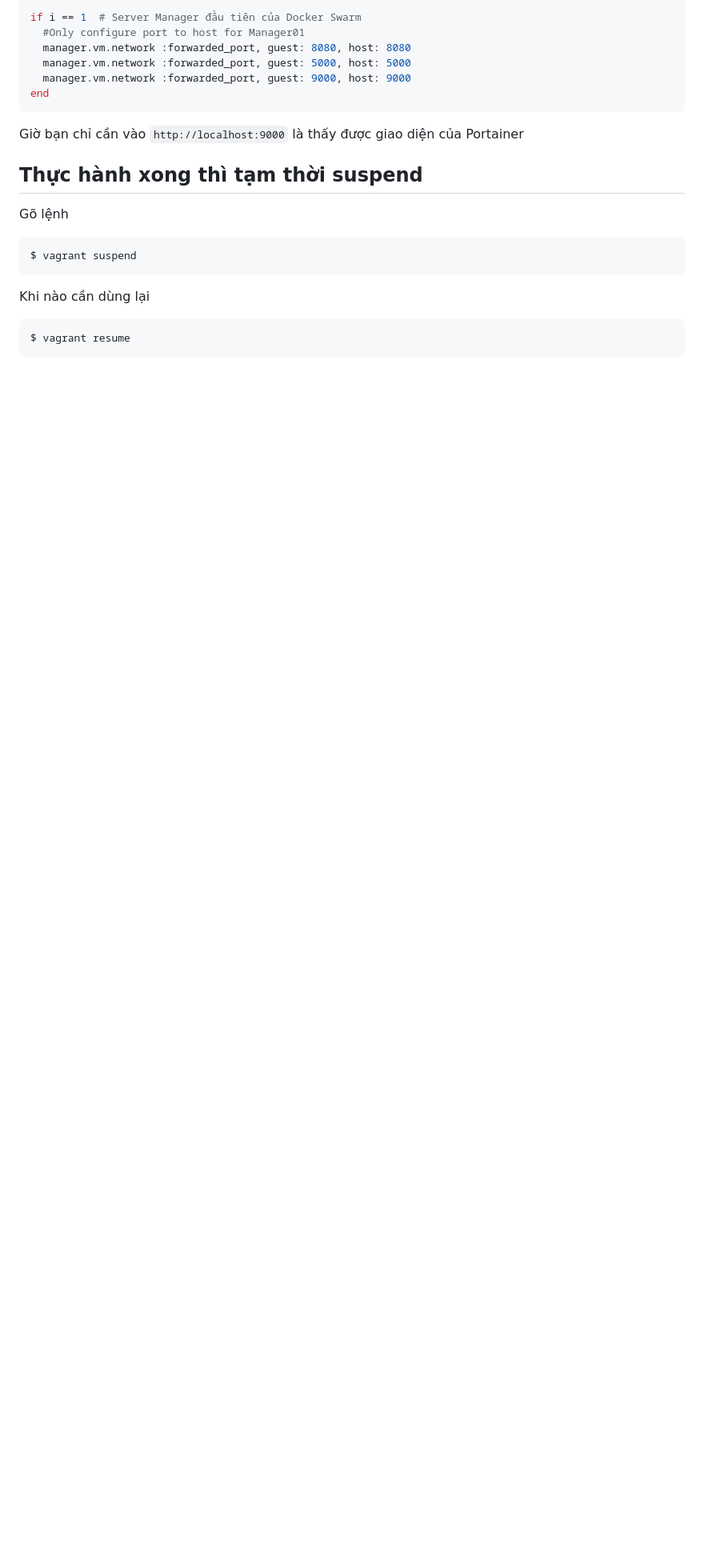
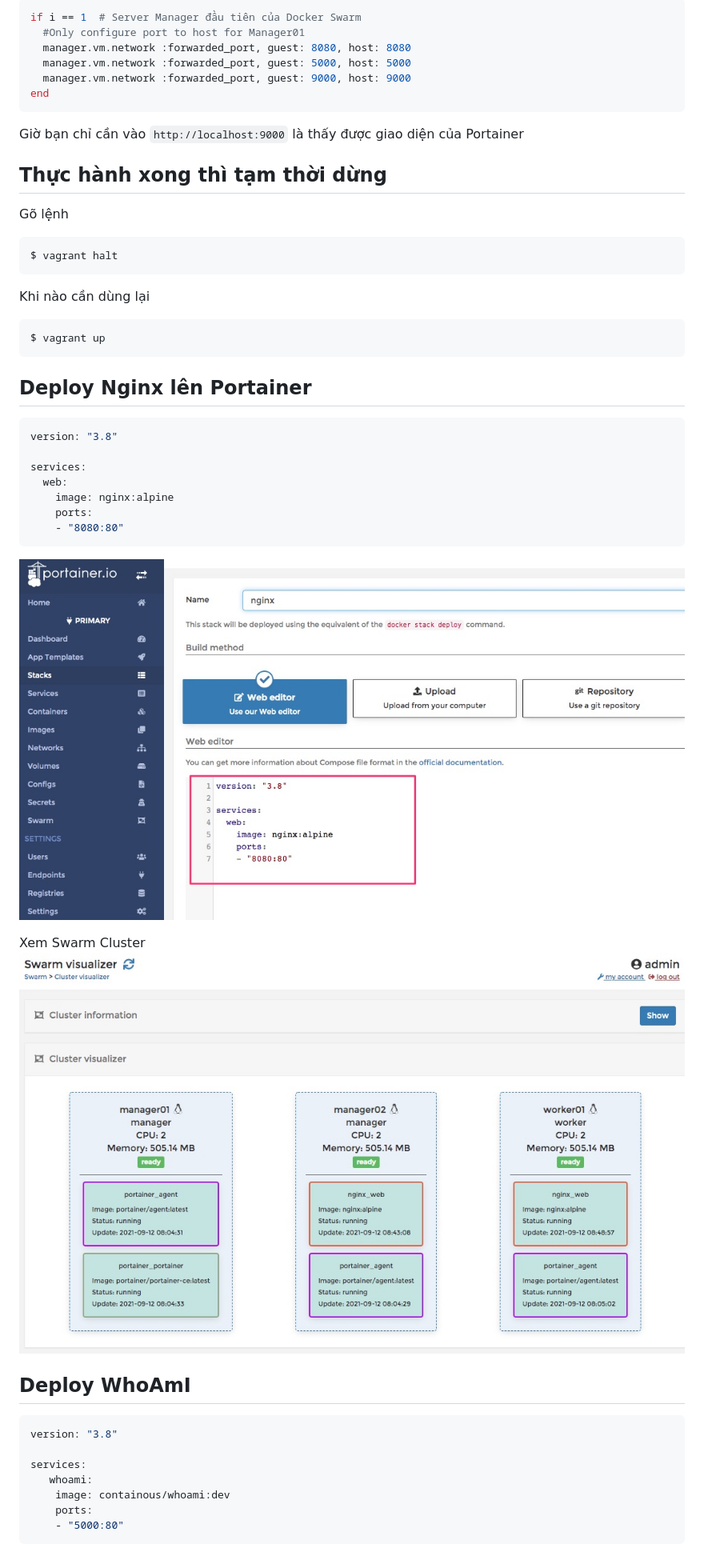
Before and after one commit to hungpham28197/LearnVagrant, a Markdown page: swarm/ReadMe.md, the part around the change printed below. Shown: that part at 80% size. Rendered like a GitHub page; pictures changed too: swarm/img/ngix.jpg (added), swarm/img/swarm_cluster.jpg (added); blank space fills up the shorter version.

Commit message:
Swarm

````diff
--- a/swarm/ReadMe.md
+++ b/swarm/ReadMe.md
@@ -105,14 +101,43 @@ end
 
 Giờ bạn chỉ cần vào `http://localhost:9000` là thấy được giao diện của Portainer
 
-## Thực hành xong thì tạm thời suspend
+## Thực hành xong thì tạm thời dừng
 
 Gõ lệnh
 ```
-$ vagrant suspend
+$ vagrant halt
 ```
 
 Khi nào cần dùng lại
 ```
-$ vagrant resume
+$ vagrant up
 ```
+
+## Deploy Nginx lên Portainer
+
+```yaml
+version: "3.8"
+
+services:
+  web:
+    image: nginx:alpine
+    ports:
+    - "8080:80"
+```
+![](img/ngix.jpg)
+
+Xem Swarm Cluster
+![](img/swarm_cluster.jpg)
+
+
+## Deploy WhoAmI
+
+```yaml
+version: "3.8"
+
+services:
+   whoami:
+    image: containous/whoami:dev
+    ports:
+    - "5000:80"
+```
````
Also changed, not shown: other parts of swarm/ReadMe.md (+6 -10 lines), Nginx/ReadMe.md (added, +25 -0 lines), 5 other files.
